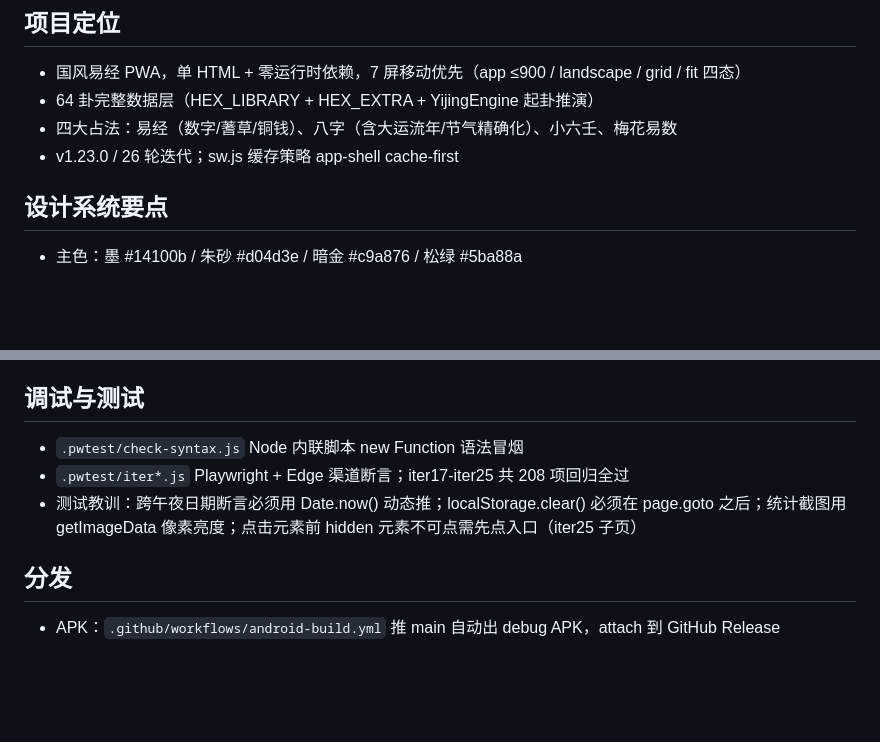
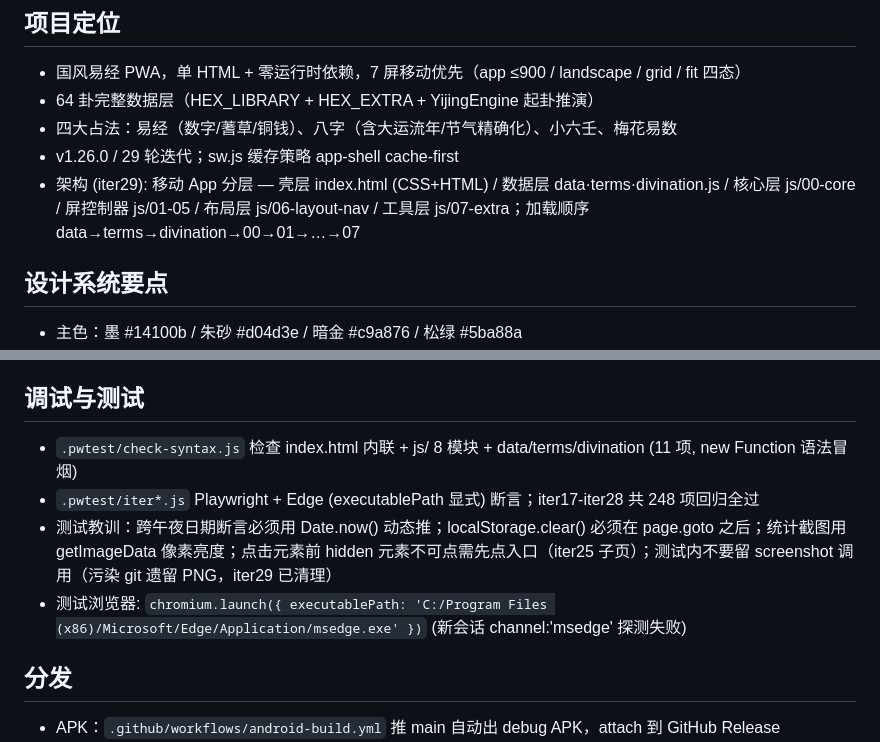
Before and after one commit to MMR-MINGriyue/yijing-app, a Markdown page: .workbuddy/memory/MEMORY.md, 2 parts joined by grey strips. Drawn GitHub-style; blank space fills up the shorter version.

Commit message:
docs: iter29 模块化拆分记忆 + MEMORY.md 架构更新

```diff
--- a/.workbuddy/memory/MEMORY.md
+++ b/.workbuddy/memory/MEMORY.md
@@ -5,7 +5,8 @@
 - 国风易经 PWA，单 HTML + 零运行时依赖，7 屏移动优先（app ≤900 / landscape / grid / fit 四态）
 - 64 卦完整数据层（HEX_LIBRARY + HEX_EXTRA + YijingEngine 起卦推演）
 - 四大占法：易经（数字/蓍草/铜钱）、八字（含大运流年/节气精确化）、小六壬、梅花易数
-- v1.23.0 / 26 轮迭代；sw.js 缓存策略 app-shell cache-first
+- v1.26.0 / 29 轮迭代；sw.js 缓存策略 app-shell cache-first
+- 架构 (iter29): 移动 App 分层 — 壳层 index.html (CSS+HTML) / 数据层 data·terms·divination.js / 核心层 js/00-core / 屏控制器 js/01-05 / 布局层 js/06-layout-nav / 工具层 js/07-extra；加载顺序 data→terms→divination→00→01→…→07
 
 ## 设计系统要点
 
@@ -55,9 +56,10 @@
 
 ## 调试与测试
 
-- `.pwtest/check-syntax.js` Node 内联脚本 new Function 语法冒烟
-- `.pwtest/iter*.js` Playwright + Edge 渠道断言；iter17-iter25 共 208 项回归全过
-- 测试教训：跨午夜日期断言必须用 Date.now() 动态推；localStorage.clear() 必须在 page.goto 之后；统计截图用 getImageData 像素亮度；点击元素前 hidden 元素不可点需先点入口（iter25 子页）
+- `.pwtest/check-syntax.js` 检查 index.html 内联 + js/ 8 模块 + data/terms/divination (11 项, new Function 语法冒烟)
+- `.pwtest/iter*.js` Playwright + Edge (executablePath 显式) 断言；iter17-iter28 共 248 项回归全过
+- 测试教训：跨午夜日期断言必须用 Date.now() 动态推；localStorage.clear() 必须在 page.goto 之后；统计截图用 getImageData 像素亮度；点击元素前 hidden 元素不可点需先点入口（iter25 子页）；测试内不要留 screenshot 调用（污染 git 遗留 PNG，iter29 已清理）
+- 测试浏览器: `chromium.launch({ executablePath: 'C:/Program Files (x86)/Microsoft/Edge/Application/msedge.exe' })` (新会话 channel:'msedge' 探测失败)
 
 ## 分发
 
```
Also changed, not shown: .workbuddy/memory/2026-09-02.md (+39 -50 lines).
